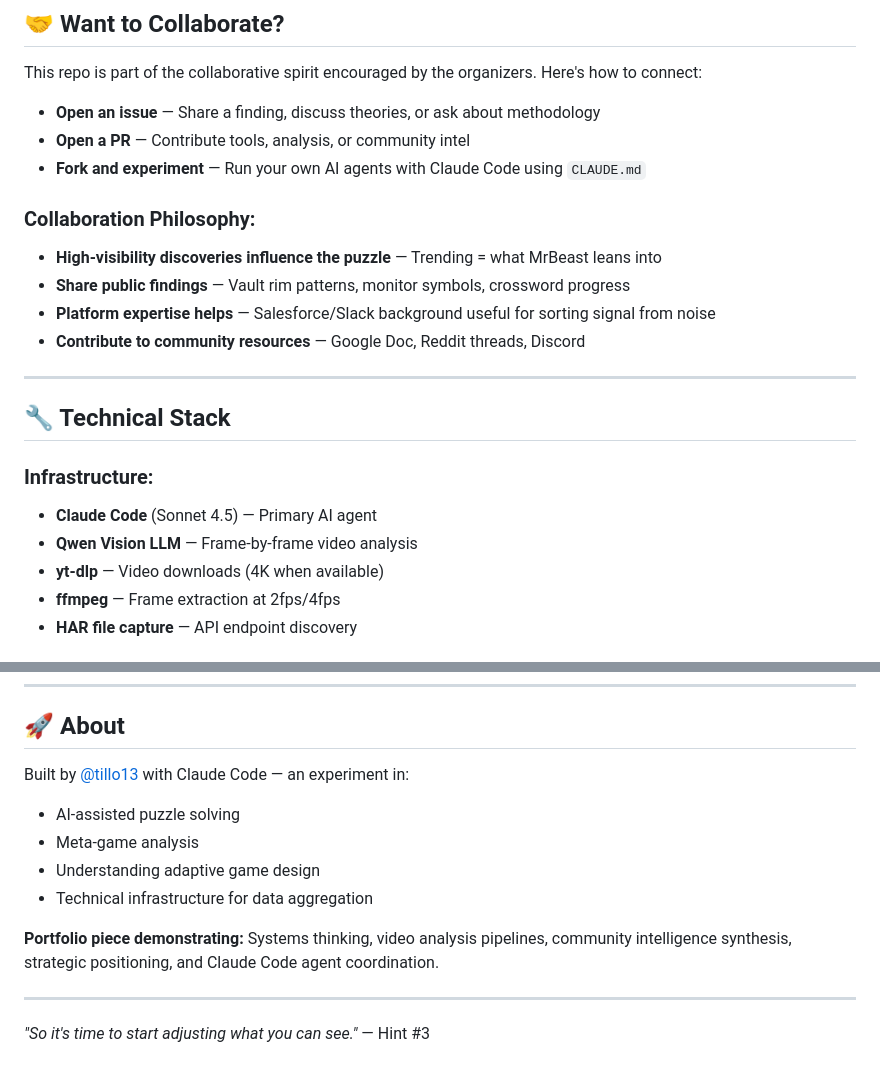
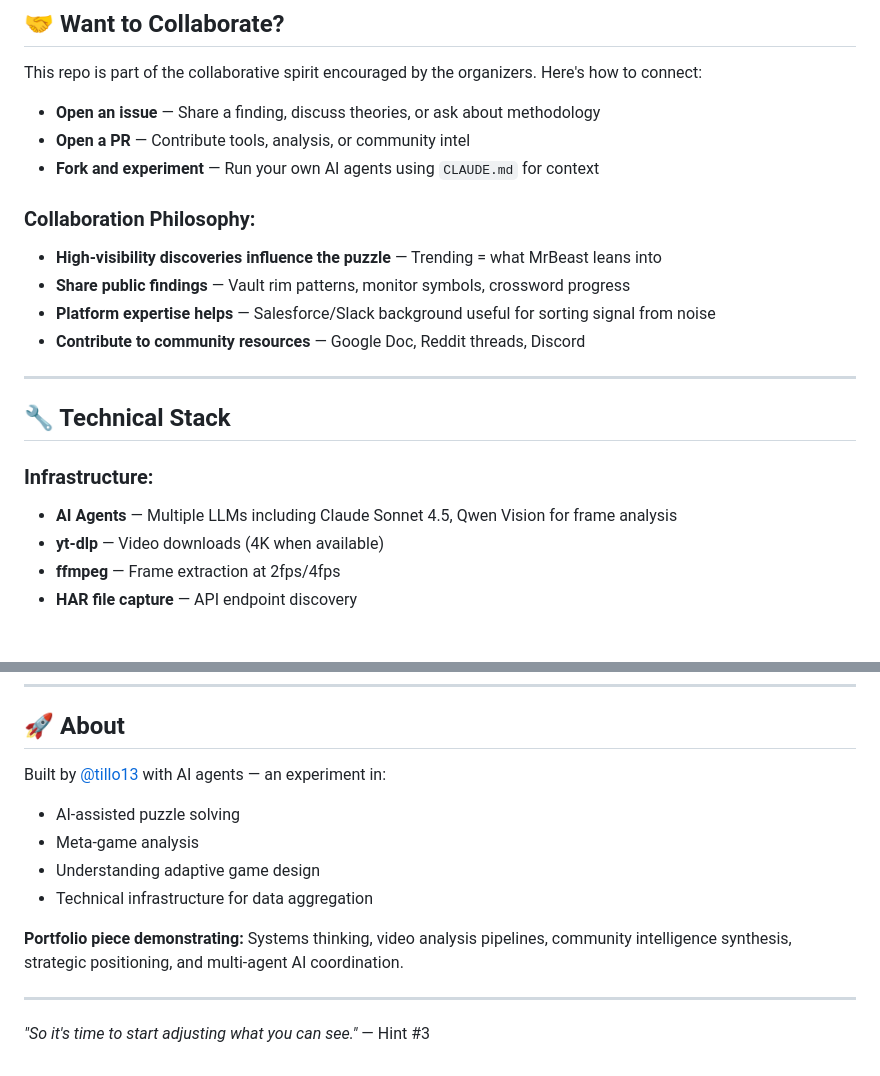
Before and after one commit to tillo13/mr_beast_puzzle, a Markdown page: README.md, 2 parts joined by grey strips. Rendered like a GitHub page.

Commit message:
Generalize to AI agents instead of Claude Code specifically

```diff
--- a/README.md
+++ b/README.md
@@ -190,7 +190,7 @@ This repo is part of the collaborative spirit encouraged by the organizers. Here
 
 - **Open an issue** — Share a finding, discuss theories, or ask about methodology
 - **Open a PR** — Contribute tools, analysis, or community intel
-- **Fork and experiment** — Run your own AI agents with Claude Code using `CLAUDE.md`
+- **Fork and experiment** — Run your own AI agents using `CLAUDE.md` for context
 
 ### Collaboration Philosophy:
 
@@ -204,8 +204,7 @@ This repo is part of the collaborative spirit encouraged by the organizers. Here
 ## 🔧 Technical Stack
 
 ### Infrastructure:
-- **Claude Code** (Sonnet 4.5) — Primary AI agent
-- **Qwen Vision LLM** — Frame-by-frame video analysis
+- **AI Agents** — Multiple LLMs including Claude Sonnet 4.5, Qwen Vision for frame analysis
 - **yt-dlp** — Video downloads (4K when available)
 - **ffmpeg** — Frame extraction at 2fps/4fps
 - **HAR file capture** — API endpoint discovery
@@ -275,13 +274,13 @@ Understanding this puzzle requires understanding how MrBeast runs challenges:
 
 ## 🚀 About
 
-Built by [@tillo13](https://github.com/tillo13) with Claude Code — an experiment in:
+Built by [@tillo13](https://github.com/tillo13) with AI agents — an experiment in:
 - AI-assisted puzzle solving
 - Meta-game analysis
 - Understanding adaptive game design
 - Technical infrastructure for data aggregation
 
-**Portfolio piece demonstrating:** Systems thinking, video analysis pipelines, community intelligence synthesis, strategic positioning, and Claude Code agent coordination.
+**Portfolio piece demonstrating:** Systems thinking, video analysis pipelines, community intelligence synthesis, strategic positioning, and multi-agent AI coordination.
 
 ---
 
```
